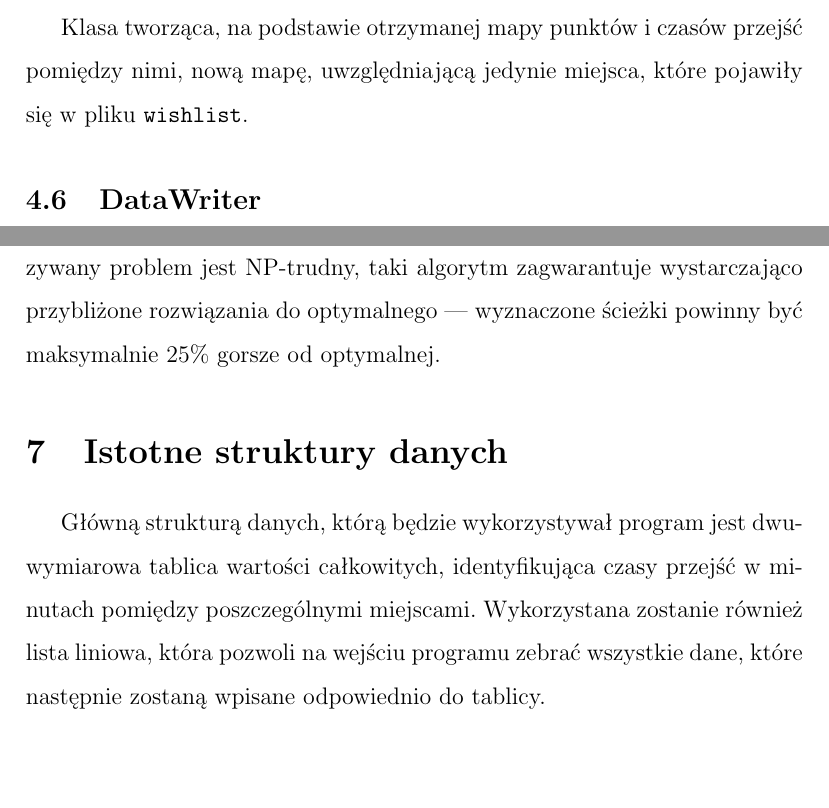
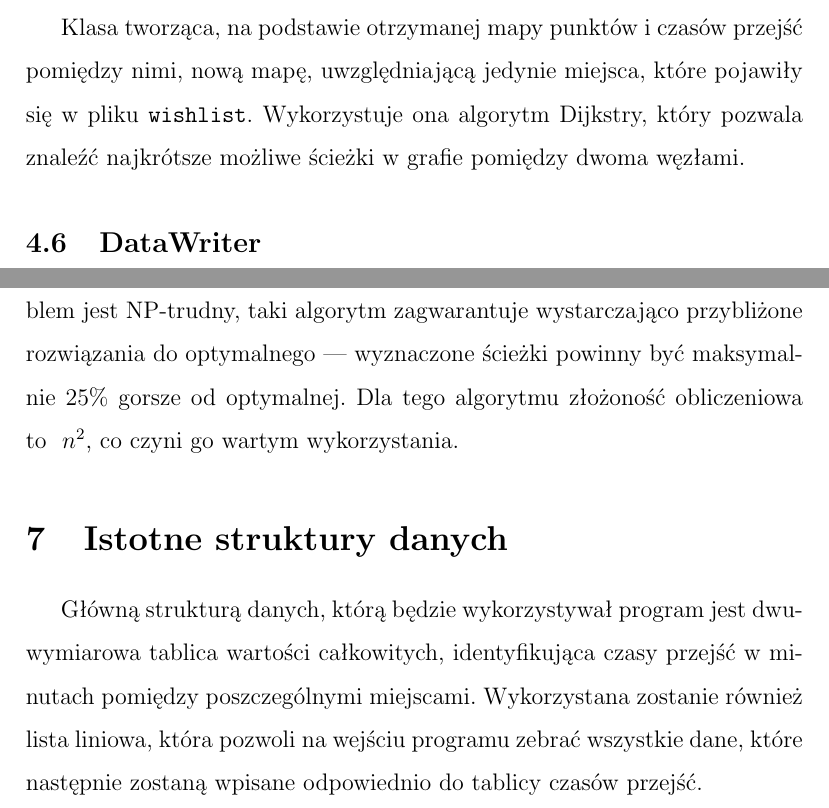
Before and after one commit to czarkom/Bieszczadzki_Tour, a LaTeX document (Specyfikacja_implementacyjna/Specyfikacja_implementacyjna_Bieszczadzki_Tour.tex): two parts of pages 6 and 8 of 8, joined at a grey line, cut so that both start at the same text, the shorter picture padded with empty space. Compiled offline with pdfLaTeX.

Commit message:
final version

```diff
--- a/Specyfikacja_implementacyjna/Specyfikacja_implementacyjna_Bieszczadzki_Tour.tex
+++ b/Specyfikacja_implementacyjna/Specyfikacja_implementacyjna_Bieszczadzki_Tour.tex
@@ -69,7 +69,7 @@ Klasa ta zawiera model pojedynczego elementu mapy. Atrybutami tej klasy są ID m
 Jest to klasa realizująca główną logikę programu. W przypadku pojawienia się na wejściu pliku \path{wishlist} klasa ta przekazuje mapę miejsc do modyfikacji metodom z klasy \textsl{DijkstraAlgorithm}.
 Metoda \textsl{calculateWholePath} zwraca tablicę numerycznych ID miejsc w kolejności, w której powinny one zostać odwiedzone.
 \subsection{DijkstraAlgorithm}
-Klasa tworząca, na podstawie otrzymanej mapy punktów i czasów przejść pomiędzy nimi, nową mapę, uwzględniającą jedynie miejsca, które pojawiły się w pliku \path{wishlist}.
+Klasa tworząca, na podstawie otrzymanej mapy punktów i czasów przejść pomiędzy nimi, nową mapę, uwzględniającą jedynie miejsca, które pojawiły się w pliku \path{wishlist}. Wykorzystuje ona algorytm Dijkstry, który pozwala znaleźć najkrótsze możliwe ścieżki w grafie pomiędzy dwoma węzłami.
 \subsection{DataWriter}
 Klasa wypisująca otrzymany rezultat działania algorytmu do pliku wynikowego \path{result.txt}. Na podstawie otrzymanego od klasy MainAlgorithm wektora, klasa odtwarza nazwy miejsc i wypisuje je do pliku wyjściowego.
 \begin{figure}[h!]
@@ -81,5 +82,5 @@ Rozwiązywanym przez program problemem jest zagadnienie optymalizacyjne polegaj
 \section{Wykorzystane algorytmy}
-Program opiera się na wykorzystaniu algorytmu Dijkstry oraz algorytmu najbliższego sąsiada. Pierwszy z wymienionych algorytmów wykorzystany zostanie przy tworzeniu pomniejszonej mapy punktów, które chcemy odwiedzić. Odnajduje on najkrótszą możliwą ścieżkę pomiędzy dwoma określonymi węzłami w grafie. Algorytm najbliższego sąsiada pozwoli odnaleźć estymowaną optymalną trasę pomiędzy wybranymi punktami, bądź pomiędzy wszystkimi, jeśli plik \path{wishlist} nie został podany jako argument. Jest to algorytm zachłanny, wybierający jako ścieżki przejścia pomiędzy węzłami ścieżki o możliwie najmniejszej wadze, jednakże biorąc pod uwagę, że rozwiązywany problem jest NP-trudny, taki algorytm zagwarantuje wystarczająco przybliżone rozwiązania do optymalnego --- wyznaczone ścieżki powinny być maksymalnie 25\% gorsze od optymalnej.
+Program opiera się na wykorzystaniu algorytmu Dijkstry oraz algorytmu najbliższego sąsiada. Pierwszy z wymienionych algorytmów wykorzystany zostanie przy tworzeniu pomniejszonej mapy punktów, które chcemy odwiedzić. Odnajduje on najkrótszą możliwą ścieżkę pomiędzy dwoma określonymi węzłami w grafie. Algorytm najbliższego sąsiada pozwoli odnaleźć estymowaną optymalną trasę pomiędzy wybranymi punktami, bądź pomiędzy wszystkimi, jeśli plik \path{wishlist} nie został podany jako argument. Jest to algorytm zachłanny, wybierający jako ścieżki przejścia pomiędzy węzłami ścieżki o możliwie najmniejszej wadze, jednakże biorąc pod uwagę, że rozwiązywany problem jest NP-trudny, taki algorytm zagwarantuje wystarczająco przybliżone rozwiązania do optymalnego --- wyznaczone ścieżki powinny być maksymalnie 25\% gorsze od optymalnej. Dla tego algorytmu złożoność obliczeniowa to~~$n^2$, co czyni go wartym wykorzystania.
 \section{Istotne struktury danych}
-Główną strukturą danych, którą będzie wykorzystywał program jest dwuwymiarowa tablica wartości całkowitych, identyfikująca czasy przejść w minutach pomiędzy poszczególnymi miejscami. Wykorzystana zostanie również lista liniowa, która pozwoli na wejściu programu zebrać wszystkie dane, które następnie zostaną wpisane odpowiednio do tablicy.
+Główną strukturą danych, którą będzie wykorzystywał program jest dwuwymiarowa tablica wartości całkowitych, identyfikująca czasy przejść w minutach pomiędzy poszczególnymi miejscami. Wykorzystana zostanie również lista liniowa, która pozwoli na wejściu programu zebrać wszystkie dane, które następnie zostaną wpisane odpowiednio do tablicy czasów przejść.
 \end{document}
```
Also changed, not shown: Specyfikacja_implementacyjna/Specyfikacja_implementacyjna_Bieszczadzki_Tour.pdf, Specyfikacja_implementacyjna/Specyfikacja_implementacyjna_Bieszczadzki_Tour.tex (5 more changed lines), 4 other files.
